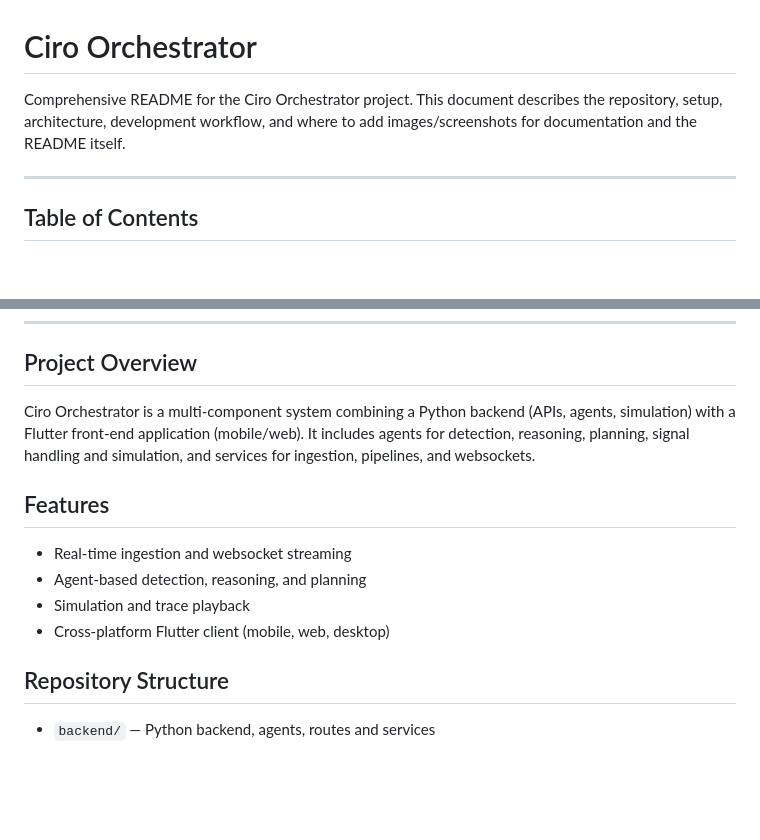
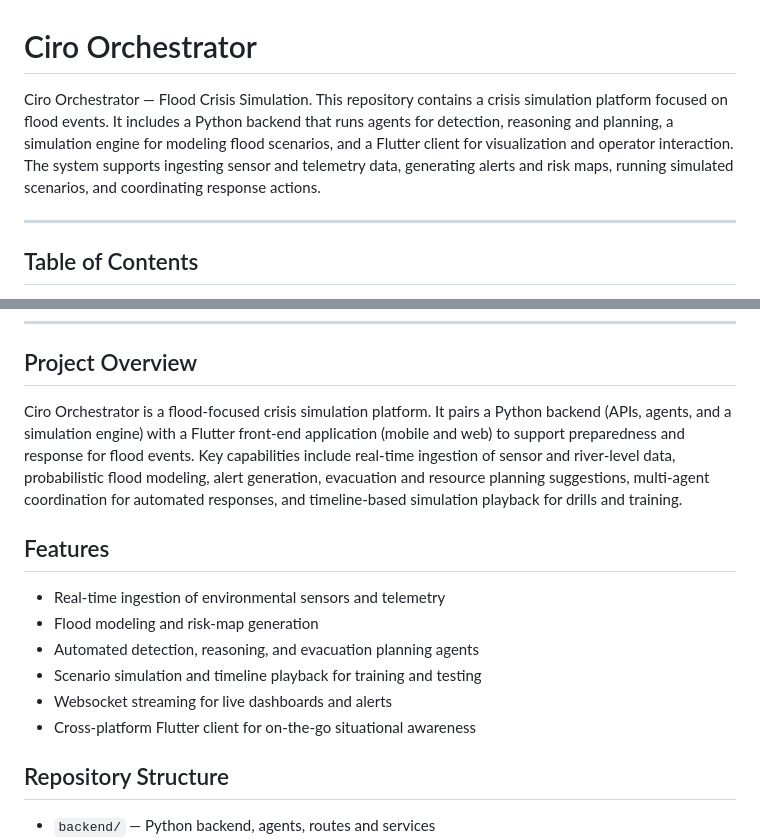
Before and after one commit to AmnaNoorr/ciro-orchestrator, a Markdown page: README.md, 2 parts joined by grey strips. GitHub-like rendering; blank space fills up the shorter version.

Commit message:
added the final updated redadme

```diff
--- a/README.md
+++ b/README.md
@@ -1,6 +1,6 @@
 # Ciro Orchestrator
 
-Comprehensive README for the Ciro Orchestrator project. This document describes the repository, setup, architecture, development workflow, and where to add images/screenshots for documentation and the README itself.
+Ciro Orchestrator — Flood Crisis Simulation. This repository contains a crisis simulation platform focused on flood events. It includes a Python backend that runs agents for detection, reasoning and planning, a simulation engine for modeling flood scenarios, and a Flutter client for visualization and operator interaction. The system supports ingesting sensor and telemetry data, generating alerts and risk maps, running simulated scenarios, and coordinating response actions.
 
 ---
 
@@ -26,14 +26,16 @@ Comprehensive README for the Ciro Orchestrator project. This document describes
 
 ## Project Overview
 
-Ciro Orchestrator is a multi-component system combining a Python backend (APIs, agents, simulation) with a Flutter front-end application (mobile/web). It includes agents for detection, reasoning, planning, signal handling and simulation, and services for ingestion, pipelines, and websockets.
+Ciro Orchestrator is a flood-focused crisis simulation platform. It pairs a Python backend (APIs, agents, and a simulation engine) with a Flutter front-end application (mobile and web) to support preparedness and response for flood events. Key capabilities include real-time ingestion of sensor and river-level data, probabilistic flood modeling, alert generation, evacuation and resource planning suggestions, multi-agent coordination for automated responses, and timeline-based simulation playback for drills and training.
 
 ## Features
 
-- Real-time ingestion and websocket streaming
-- Agent-based detection, reasoning, and planning
-- Simulation and trace playback
-- Cross-platform Flutter client (mobile, web, desktop)
+- Real-time ingestion of environmental sensors and telemetry
+- Flood modeling and risk-map generation
+- Automated detection, reasoning, and evacuation planning agents
+- Scenario simulation and timeline playback for training and testing
+- Websocket streaming for live dashboards and alerts
+- Cross-platform Flutter client for on-the-go situational awareness
 
 ## Repository Structure
 
```
